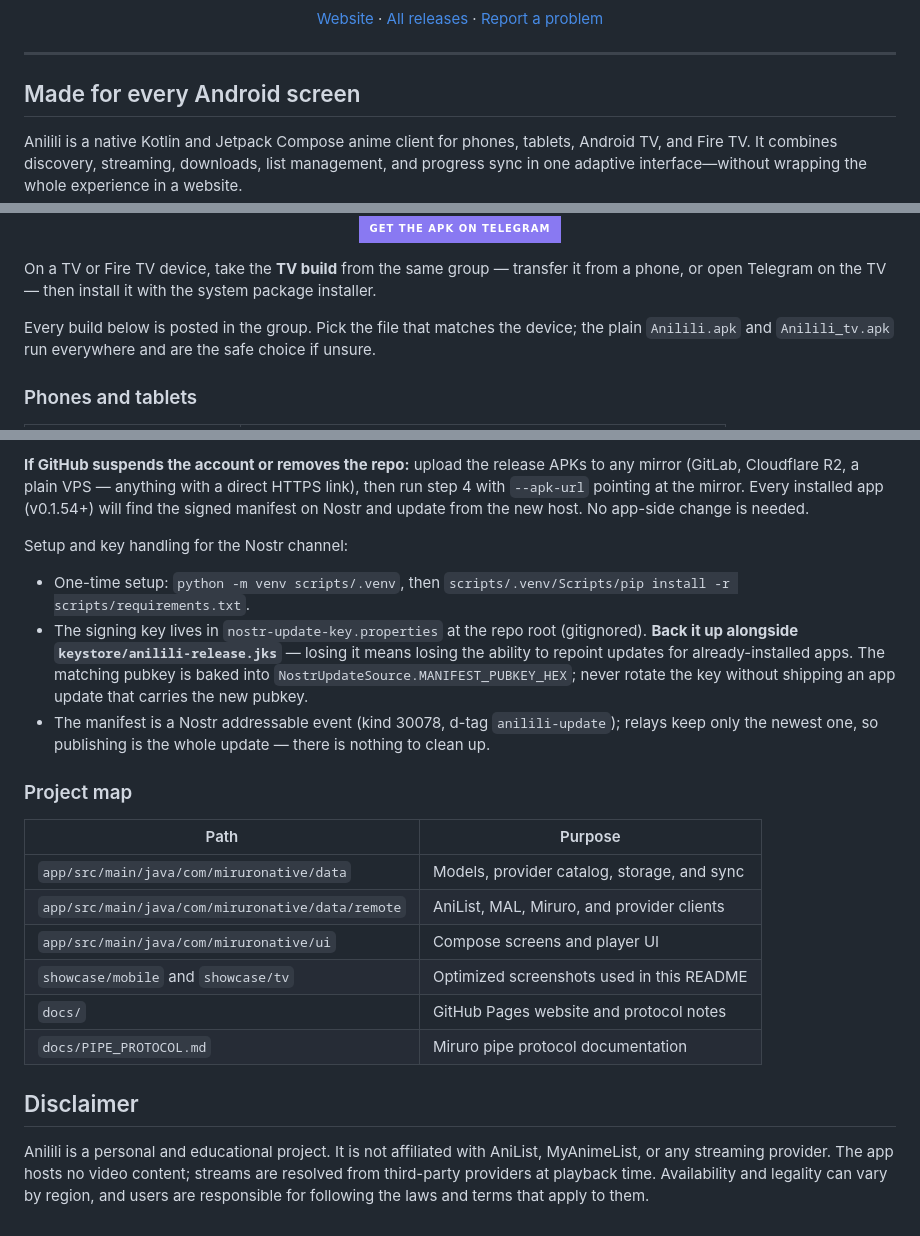
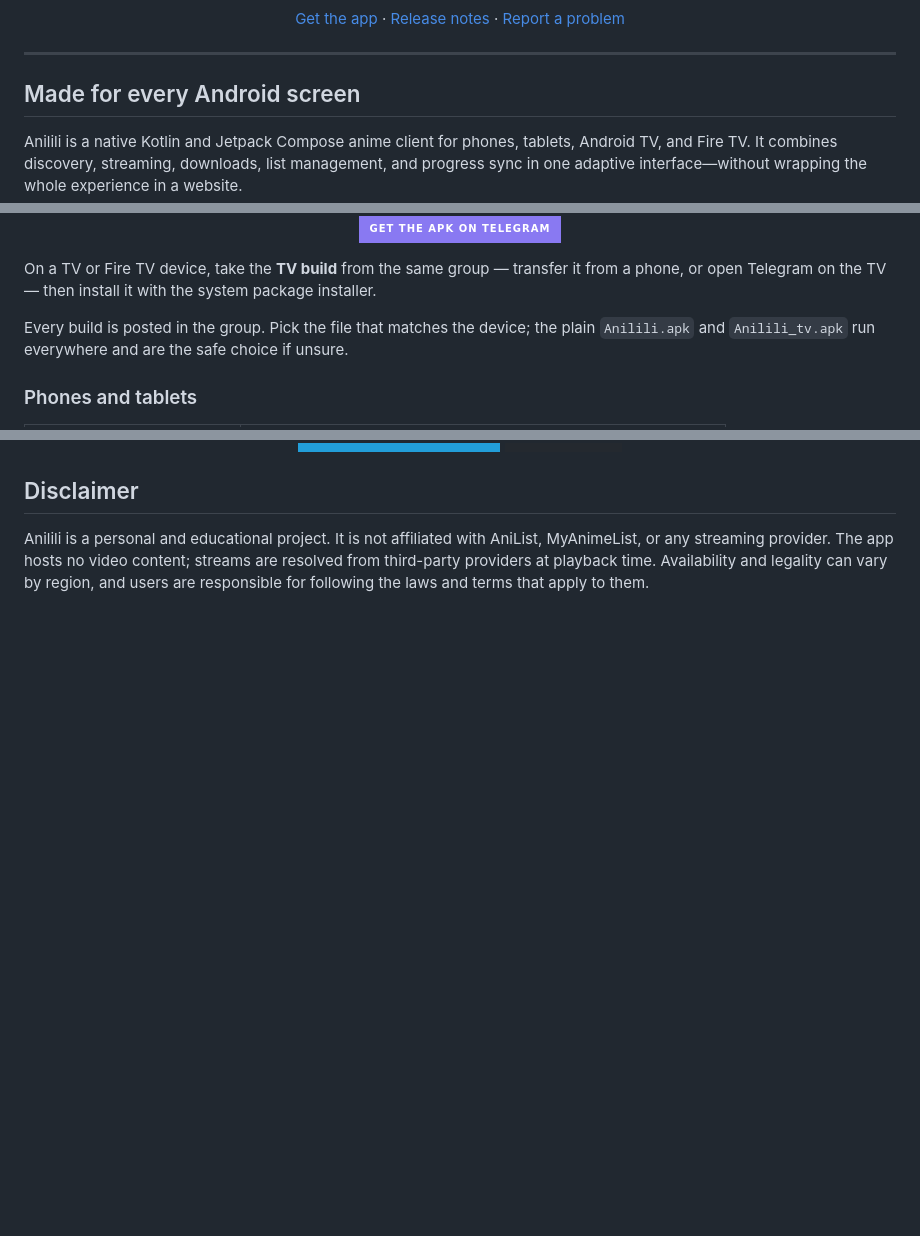
Before and after one commit to kompoti121/Anilili, a Markdown page: README.md, 3 parts joined by grey strips. GitHub-like rendering; folded sections open; badges without logos; blank space fills up the shorter version.

```diff
--- a/README.md
+++ b/README.md
@@ -27,8 +26,8 @@
 </p>
 
 <p align="center">
-  <a href="https://kompoti121.github.io/Anilili/">Website</a> ·
-  <a href="https://github.com/kompoti121/Anilili/releases">All releases</a> ·
+  <a href="https://t.me/anililiapk">Get the app</a> ·
+  <a href="https://github.com/kompoti121/Anilili/releases/latest">Release notes</a> ·
   <a href="https://github.com/kompoti121/Anilili/issues">Report a problem</a>
 </p>
 
@@ -123,7 +122,7 @@ sources. Availability can vary by title, language, region, and provider uptime.
 On a TV or Fire TV device, take the **TV build** from the same group — transfer it from a phone, or
 open Telegram on the TV — then install it with the system package installer.
 
-Every build below is posted in the group. Pick the file that matches the device; the plain
+Every build is posted in the group. Pick the file that matches the device; the plain
 `Anilili.apk` and `Anilili_tv.apk` run everywhere and are the safe choice if unsure.
 
 ### Phones and tablets
@@ -238,33 +167,3 @@ on every release so they never disagree:
-**If GitHub suspends the account or removes the repo:** upload the release APKs to any mirror
-(GitLab, Cloudflare R2, a plain VPS — anything with a direct HTTPS link), then run step 4 with
-`--apk-url` pointing at the mirror. Every installed app (v0.1.54+) will find the signed manifest
-on Nostr and update from the new host. No app-side change is needed.
-
-Setup and key handling for the Nostr channel:
-
-- One-time setup: `python -m venv scripts/.venv`, then
-  `scripts/.venv/Scripts/pip install -r scripts/requirements.txt`.
-- The signing key lives in `nostr-update-key.properties` at the repo root (gitignored).
-  **Back it up alongside `keystore/anilili-release.jks`** — losing it means losing the ability
-  to repoint updates for already-installed apps. The matching pubkey is baked into
-  `NostrUpdateSource.MANIFEST_PUBKEY_HEX`; never rotate the key without shipping an app update
-  that carries the new pubkey.
-- The manifest is a Nostr addressable event (kind 30078, d-tag `anilili-update`); relays keep
-  only the newest one, so publishing is the whole update — there is nothing to clean up.
-
-### Project map
-
-| Path | Purpose |
-| --- | --- |
-| `app/src/main/java/com/miruronative/data` | Models, provider catalog, storage, and sync |
-| `app/src/main/java/com/miruronative/data/remote` | AniList, MAL, Miruro, and provider clients |
-| `app/src/main/java/com/miruronative/ui` | Compose screens and player UI |
-| `showcase/mobile` and `showcase/tv` | Optimized screenshots used in this README |
-| `docs/` | GitHub Pages website and protocol notes |
-| `docs/PIPE_PROTOCOL.md` | Miruro pipe protocol documentation |
-
-</details>
-
 ## Disclaimer
 
 Anilili is a personal and educational project. It is not affiliated with AniList,
```
Also changed, not shown: other parts of README.md (+0 -71 lines).
